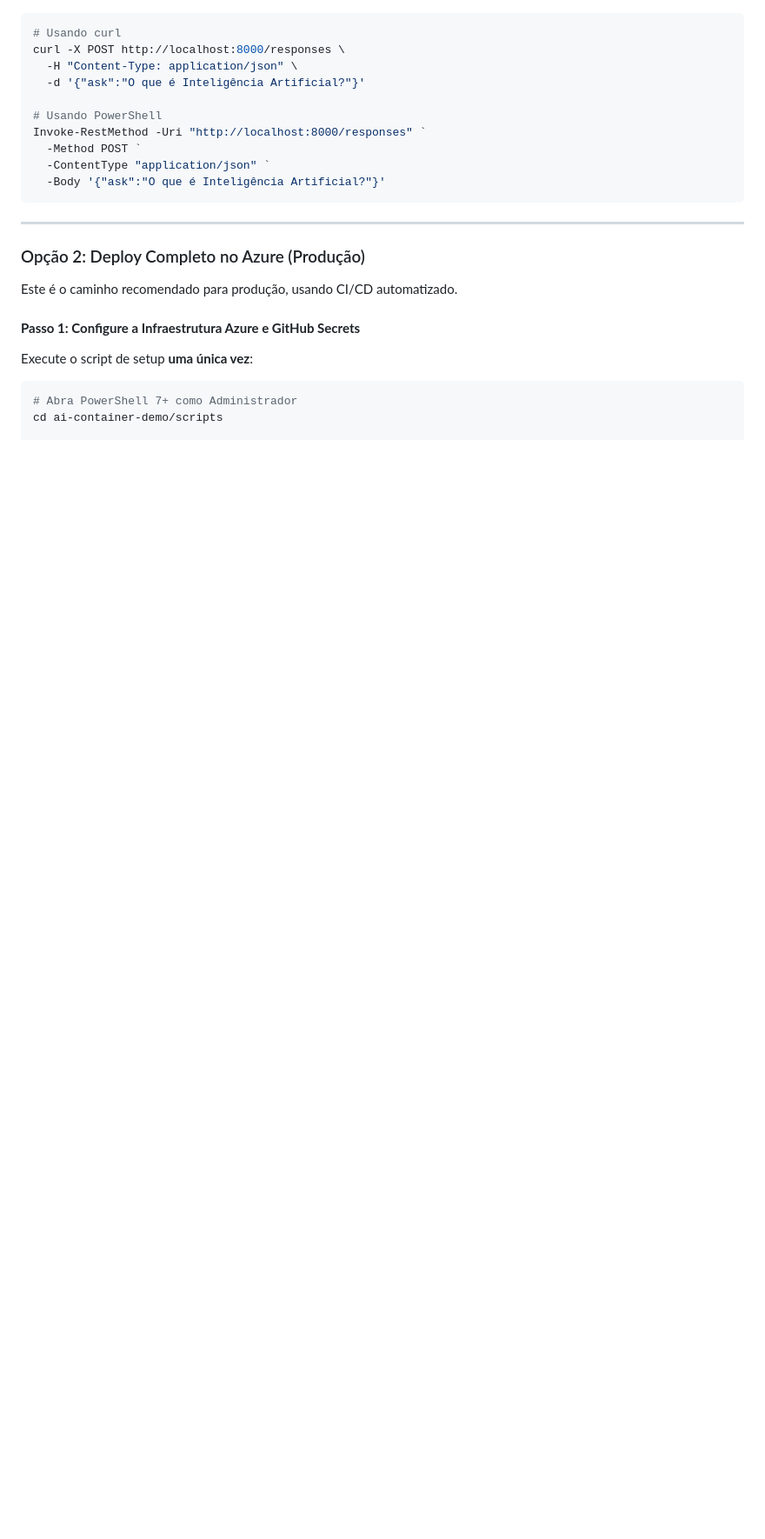
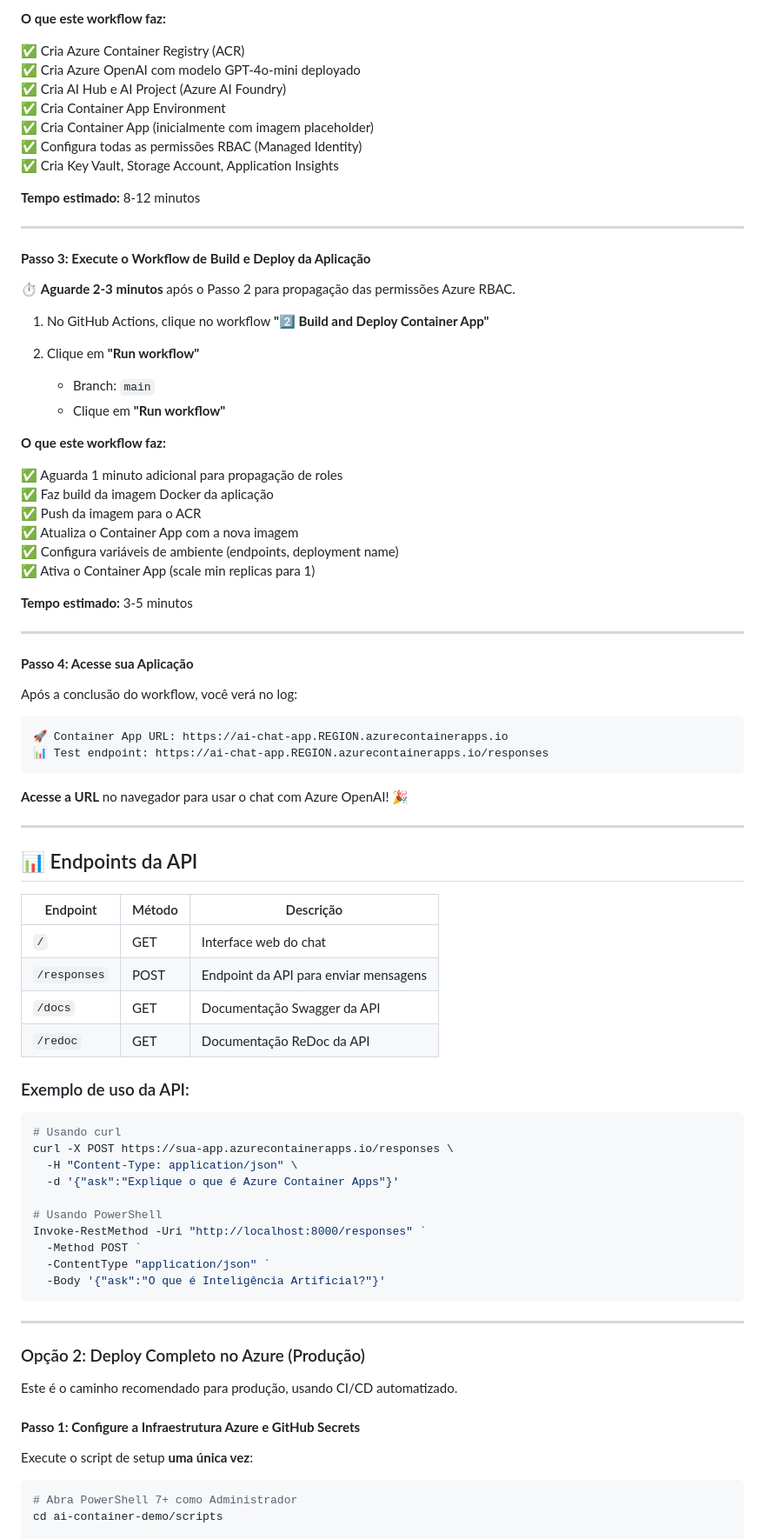
Before and after one commit to macieljrBiz/ai-container-demo, a Markdown page: README.md, the part around one of its changes. Shown at 87% size. GitHub-like rendering; blank space fills up the shorter version.

````diff
--- a/README.md
+++ b/README.md
@@ -138,9 +195,69 @@ Você verá a interface de chat para interagir com o Azure OpenAI.
+**O que este workflow faz:**
+
+✅ Cria Azure Container Registry (ACR)
+✅ Cria Azure OpenAI com modelo GPT-4o-mini deployado
+✅ Cria AI Hub e AI Project (Azure AI Foundry)
+✅ Cria Container App Environment
+✅ Cria Container App (inicialmente com imagem placeholder)
+✅ Configura todas as permissões RBAC (Managed Identity)
+✅ Cria Key Vault, Storage Account, Application Insights
+
+**Tempo estimado:** 8-12 minutos
+
+---
+
+#### **Passo 3: Execute o Workflow de Build e Deploy da Aplicação**
+
+⏱️ **Aguarde 2-3 minutos** após o Passo 2 para propagação das permissões Azure RBAC.
+
+1. No GitHub Actions, clique no workflow **"2️⃣ Build and Deploy Container App"**
+
+2. Clique em **"Run workflow"**
+   - Branch: `main`
+   - Clique em **"Run workflow"**
+
+**O que este workflow faz:**
+
+✅ Aguarda 1 minuto adicional para propagação de roles
+✅ Faz build da imagem Docker da aplicação
+✅ Push da imagem para o ACR
+✅ Atualiza o Container App com a nova imagem
+✅ Configura variáveis de ambiente (endpoints, deployment name)
+✅ Ativa o Container App (scale min replicas para 1)
+
+**Tempo estimado:** 3-5 minutos
+
+---
+
+#### **Passo 4: Acesse sua Aplicação**
+
+Após a conclusão do workflow, você verá no log:
+
+```
+🚀 Container App URL: https://ai-chat-app.REGION.azurecontainerapps.io
+📊 Test endpoint: https://ai-chat-app.REGION.azurecontainerapps.io/responses
+```
+
+**Acesse a URL** no navegador para usar o chat com Azure OpenAI! 🎉
+
+---
+
+## 📊 Endpoints da API
+
+| Endpoint | Método | Descrição |
+|----------|--------|-----------|
+| `/` | GET | Interface web do chat |
+| `/responses` | POST | Endpoint da API para enviar mensagens |
+| `/docs` | GET | Documentação Swagger da API |
+| `/redoc` | GET | Documentação ReDoc da API |
+
+### Exemplo de uso da API:
 
 ```bash
 # Usando curl
-curl -X POST http://localhost:8000/responses \
+curl -X POST https://sua-app.azurecontainerapps.io/responses \
   -H "Content-Type: application/json" \
-  -d '{"ask":"O que é Inteligência Artificial?"}'
+  -d '{"ask":"Explique o que é Azure Container Apps"}'
 
 # Usando PowerShell
 Invoke-RestMethod -Uri "http://localhost:8000/responses" `
````
Also changed, not shown: other parts of README.md (+72 -15 lines).
